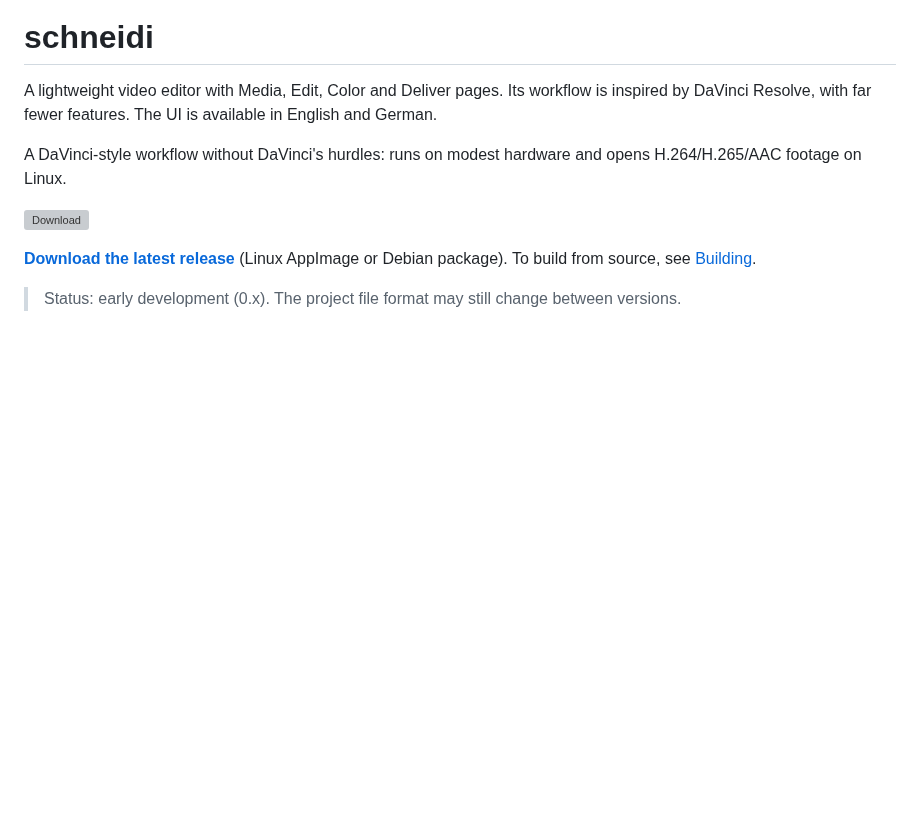
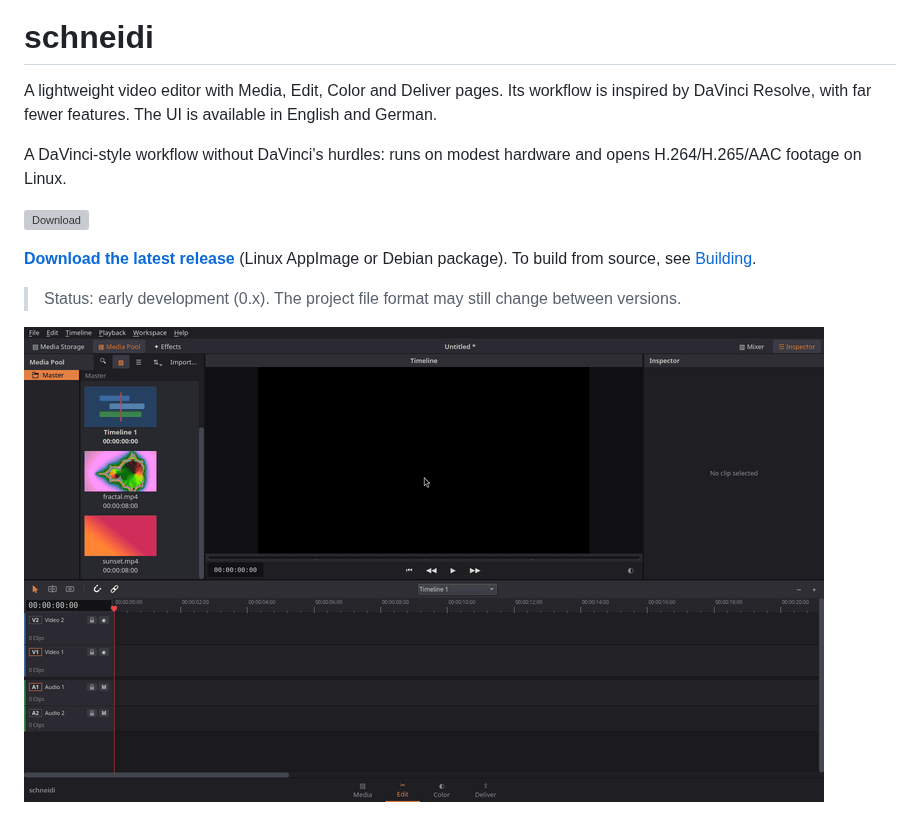
Before and after one commit to OnkelTheorie/schneidi, a Markdown page: README.md, the part around the change. GitHub-like rendering; pictures changed too: screenshots/demo.gif (added); blank space fills up the shorter version; grey boxes are pictures that could not be loaded.

Commit message:
README: demo GIF of editing, trimming and color
Co-Authored-By: Claude Opus 5.5 <noreply@anthropic.com>

```diff
--- a/README.md
+++ b/README.md
@@ -9,6 +9,8 @@ A DaVinci-style workflow without DaVinci's hurdles: runs on modest hardware and
 **[Download the latest release](https://github.com/OnkelTheorie/schneidi/releases/latest)** (Linux AppImage or Debian package). To build from source, see [Building](#building).
 
 > Status: early development (0.x). The project file format may still change between versions.
+
+![Editing in schneidi: clips into the timeline, ripple trim with two-up view, color wheels](screenshots/demo.gif)
 
 ![Edit page](screenshots/edit.png)
 
```
